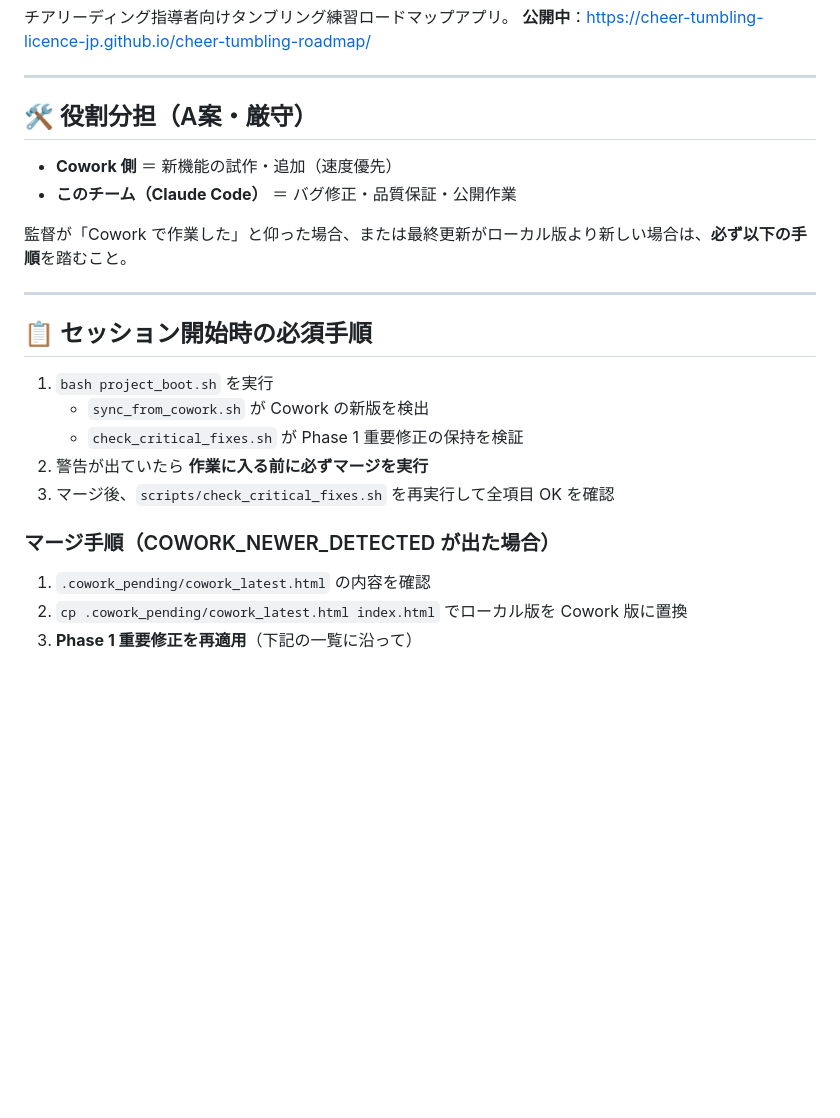
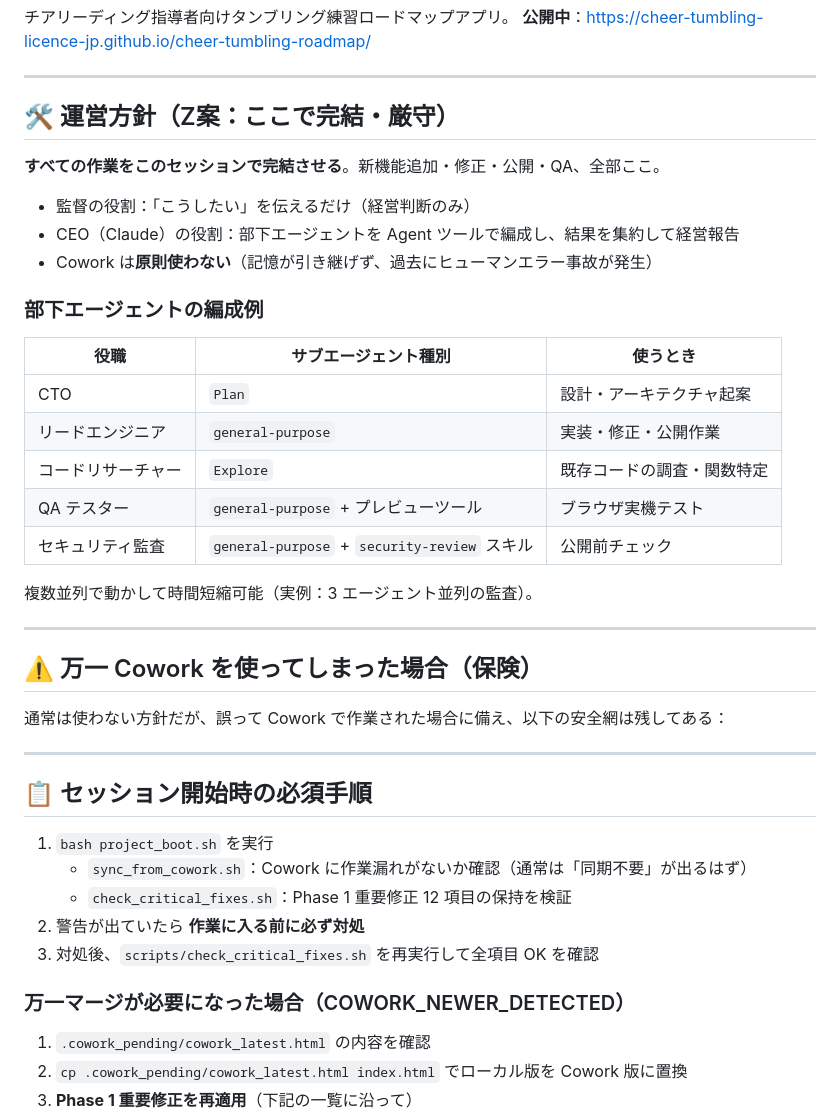
Before and after one commit to cheer-tumbling-licence-jp/cheer-tumbling-roadmap, a Markdown page: CLAUDE.md, the part around the change. GitHub-like rendering; blank space fills up the shorter version.

Commit message:
運営方針を Z案（ここで完結）に切替
A案（Cowork=試作 / Claude Code=品質保証）を試したが、Cowork の記憶非永続性で
ヒューマンエラー事故が発生したため、監督のご決裁で Z案に移行。

Z案:
- すべての開発・修正・公開・QA をこの Claude Code セッションで完結
- Cowork は原則使わない
- CEO（Claude）が Agent ツールで部下エージェントを編成・並列運用
- 監督は「こうしたい」を伝えるだけの経営判断のみ

Cowork 同期検出と Phase 1 修正保持の安全網は保険として残置。

```diff
--- a/CLAUDE.md
+++ b/CLAUDE.md
@@ -5,24 +5,43 @@
 
 ---
 
-## 🛠 役割分担（A案・厳守）
+## 🛠 運営方針（Z案：ここで完結・厳守）
 
-- **Cowork 側** ＝ 新機能の試作・追加（速度優先）
-- **このチーム（Claude Code）** ＝ バグ修正・品質保証・公開作業
+**すべての作業をこのセッションで完結させる**。新機能追加・修正・公開・QA、全部ここ。
 
-監督が「Cowork で作業した」と仰った場合、または最終更新がローカル版より新しい場合は、**必ず以下の手順**を踏むこと。
+- 監督の役割：「こうしたい」を伝えるだけ（経営判断のみ）
+- CEO（Claude）の役割：部下エージェントを Agent ツールで編成し、結果を集約して経営報告
+- Cowork は**原則使わない**（記憶が引き継げず、過去にヒューマンエラー事故が発生）
+
+### 部下エージェントの編成例
+
+| 役職 | サブエージェント種別 | 使うとき |
+|---|---|---|
+| CTO | `Plan` | 設計・アーキテクチャ起案 |
+| リードエンジニア | `general-purpose` | 実装・修正・公開作業 |
+| コードリサーチャー | `Explore` | 既存コードの調査・関数特定 |
+| QA テスター | `general-purpose` + プレビューツール | ブラウザ実機テスト |
+| セキュリティ監査 | `general-purpose` + `security-review` スキル | 公開前チェック |
+
+複数並列で動かして時間短縮可能（実例：3 エージェント並列の監査）。
+
+---
+
+## ⚠️ 万一 Cowork を使ってしまった場合（保険）
+
+通常は使わない方針だが、誤って Cowork で作業された場合に備え、以下の安全網は残してある：
 
 ---
 
 ## 📋 セッション開始時の必須手順
 
 1. `bash project_boot.sh` を実行
-   - `sync_from_cowork.sh` が Cowork の新版を検出
-   - `check_critical_fixes.sh` が Phase 1 重要修正の保持を検証
-2. 警告が出ていたら **作業に入る前に必ずマージを実行**
-3. マージ後、`scripts/check_critical_fixes.sh` を再実行して全項目 OK を確認
+   - `sync_from_cowork.sh`：Cowork に作業漏れがないか確認（通常は「同期不要」が出るはず）
+   - `check_critical_fixes.sh`：Phase 1 重要修正 12 項目の保持を検証
+2. 警告が出ていたら **作業に入る前に必ず対処**
+3. 対処後、`scripts/check_critical_fixes.sh` を再実行して全項目 OK を確認
 
-### マージ手順（COWORK_NEWER_DETECTED が出た場合）
+### 万一マージが必要になった場合（COWORK_NEWER_DETECTED）
 
 1. `.cowork_pending/cowork_latest.html` の内容を確認
 2. `cp .cowork_pending/cowork_latest.html index.html` でローカル版を Cowork 版に置換
```
